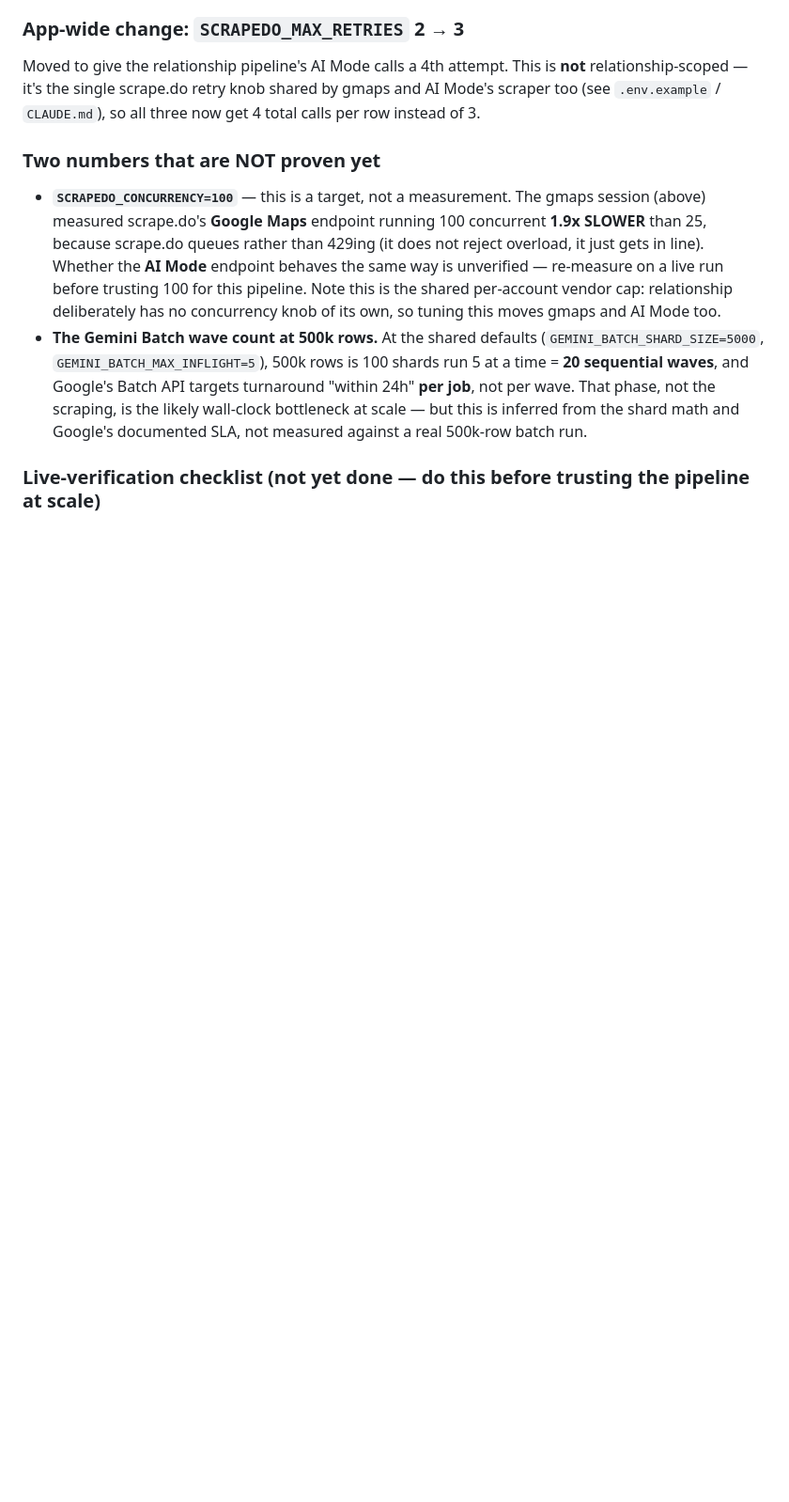
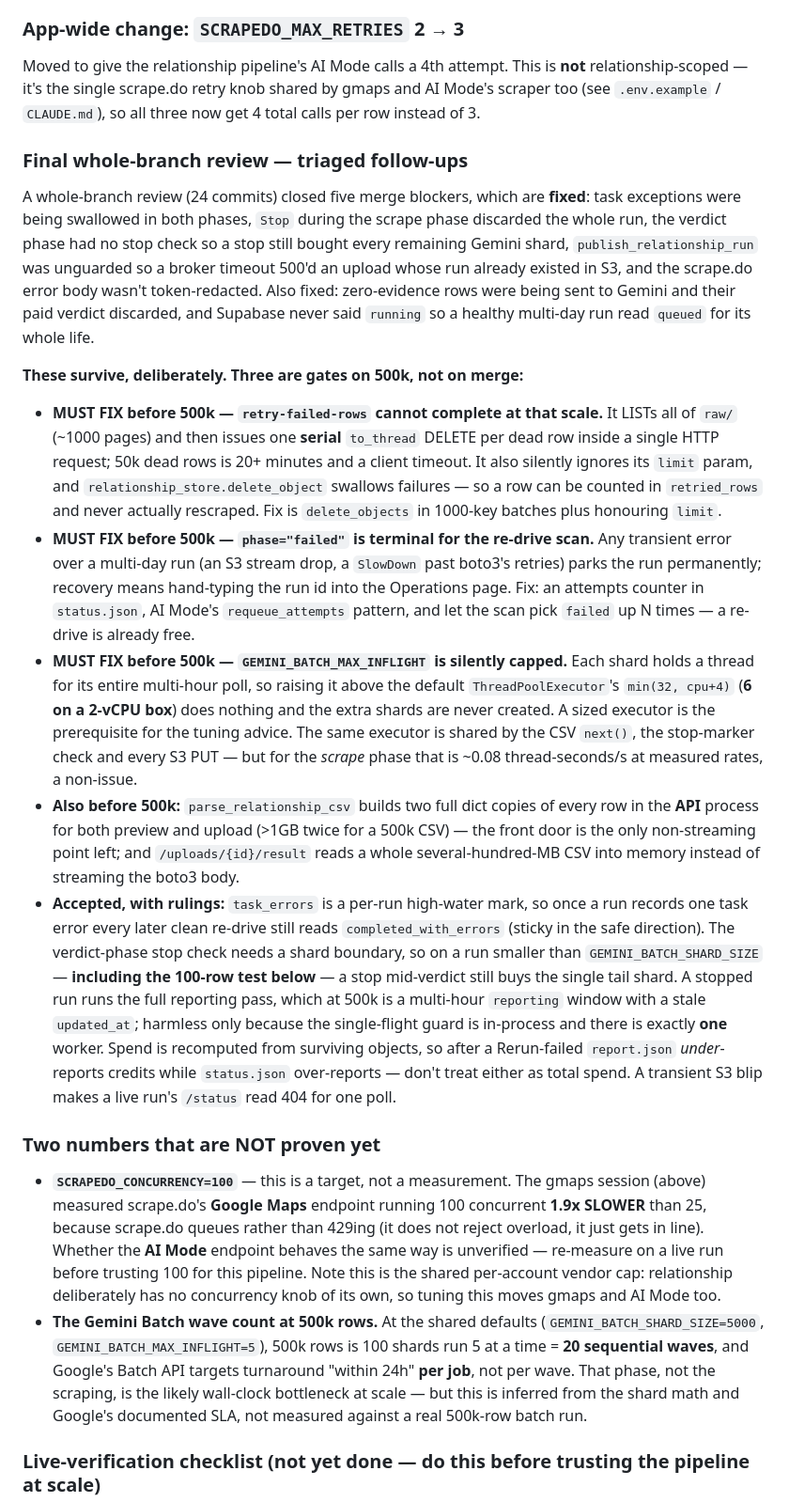
Before and after one commit to UY24/single_ra_firmo, a Markdown page: HANDOFF.md, the part around the change. Shown at 94% size. GitHub-like rendering; blank space fills up the shorter version.

Commit message:
docs: record the whole-branch review's triaged follow-ups
Five merge blockers were fixed in the final wave. What survives is triaged into three
gates on a 500k run (retry-failed-rows' serial deletes, phase=failed being terminal for
the re-drive scan, and GEMINI_BATCH_MAX_INFLIGHT being silently capped by the default
thread pool) plus accepted items with their rulings. The ledger under .superpowers/ is
gitignored scratch, so this is the durable record.

```diff
--- a/HANDOFF.md
+++ b/HANDOFF.md
@@ -128,6 +128,50 @@ Moved to give the relationship pipeline's AI Mode calls a 4th attempt. This is *
 relationship-scoped — it's the single scrape.do retry knob shared by gmaps and AI Mode's
 scraper too (see `.env.example` / `CLAUDE.md`), so all three now get 4 total calls per row
 instead of 3.
+
+### Final whole-branch review — triaged follow-ups
+
+A whole-branch review (24 commits) closed five merge blockers, which are **fixed**: task
+exceptions were being swallowed in both phases, `Stop` during the scrape phase discarded
+the whole run, the verdict phase had no stop check so a stop still bought every remaining
+Gemini shard, `publish_relationship_run` was unguarded so a broker timeout 500'd an upload
+whose run already existed in S3, and the scrape.do error body wasn't token-redacted. Also
+fixed: zero-evidence rows were being sent to Gemini and their paid verdict discarded, and
+Supabase never said `running` so a healthy multi-day run read `queued` for its whole life.
+
+**These survive, deliberately. Three are gates on 500k, not on merge:**
+
+- **MUST FIX before 500k — `retry-failed-rows` cannot complete at that scale.** It LISTs all
+  of `raw/` (~1000 pages) and then issues one **serial** `to_thread` DELETE per dead row
+  inside a single HTTP request; 50k dead rows is 20+ minutes and a client timeout. It also
+  silently ignores its `limit` param, and `relationship_store.delete_object` swallows
+  failures — so a row can be counted in `retried_rows` and never actually rescraped. Fix is
+  `delete_objects` in 1000-key batches plus honouring `limit`.
+- **MUST FIX before 500k — `phase="failed"` is terminal for the re-drive scan.** Any
+  transient error over a multi-day run (an S3 stream drop, a `SlowDown` past boto3's
+  retries) parks the run permanently; recovery means hand-typing the run id into the
+  Operations page. Fix: an attempts counter in `status.json`, AI Mode's `requeue_attempts`
+  pattern, and let the scan pick `failed` up N times — a re-drive is already free.
+- **MUST FIX before 500k — `GEMINI_BATCH_MAX_INFLIGHT` is silently capped.** Each shard
+  holds a thread for its entire multi-hour poll, so raising it above the default
+  `ThreadPoolExecutor`'s `min(32, cpu+4)` (**6 on a 2-vCPU box**) does nothing and the extra
+  shards are never created. A sized executor is the prerequisite for the tuning advice.
+  The same executor is shared by the CSV `next()`, the stop-marker check and every S3 PUT —
+  but for the *scrape* phase that is ~0.08 thread-seconds/s at measured rates, a non-issue.
+- **Also before 500k:** `parse_relationship_csv` builds two full dict copies of every row in
+  the **API** process for both preview and upload (>1GB twice for a 500k CSV) — the front
+  door is the only non-streaming point left; and `/uploads/{id}/result` reads a whole
+  several-hundred-MB CSV into memory instead of streaming the boto3 body.
+- **Accepted, with rulings:** `task_errors` is a per-run high-water mark, so once a run
+  records one task error every later clean re-drive still reads `completed_with_errors`
+  (sticky in the safe direction). The verdict-phase stop check needs a shard boundary, so on
+  a run smaller than `GEMINI_BATCH_SHARD_SIZE` — **including the 100-row test below** — a
+  stop mid-verdict still buys the single tail shard. A stopped run runs the full reporting
+  pass, which at 500k is a multi-hour `reporting` window with a stale `updated_at`; harmless
+  only because the single-flight guard is in-process and there is exactly **one** worker.
+  Spend is recomputed from surviving objects, so after a Rerun-failed `report.json`
+  *under*-reports credits while `status.json` over-reports — don't treat either as total
+  spend. A transient S3 blip makes a live run's `/status` read 404 for one poll.
 
 ### Two numbers that are NOT proven yet
 
```
